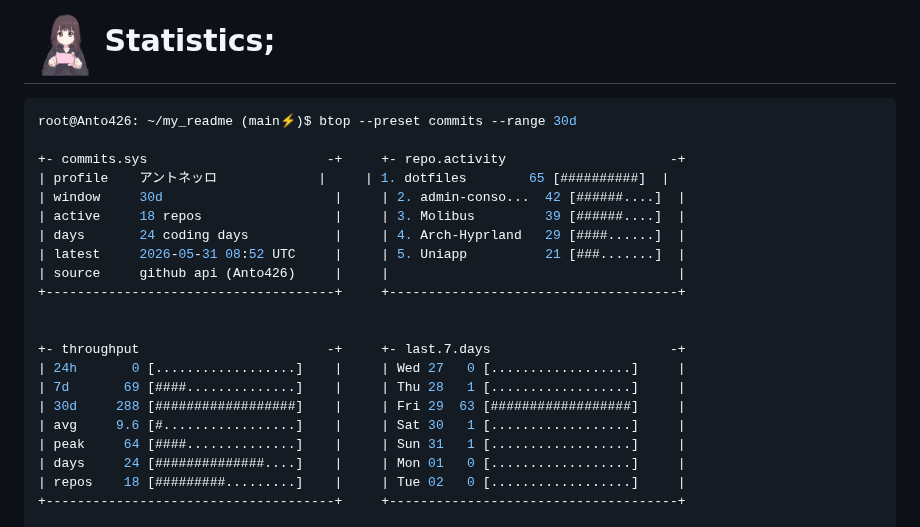
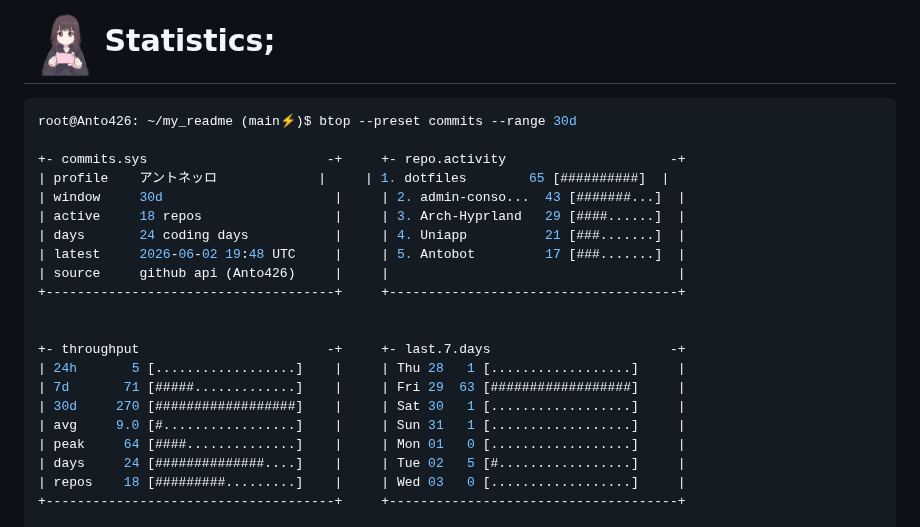
Before and after one commit to Anto426/Anto426, a Markdown page: README.md, the part around one of its changes. Drawn GitHub-style.

Commit message:
docs: update profile commit stats

```diff
--- a/README.md
+++ b/README.md
@@ -72,21 +72,21 @@ root@Anto426: ~/my_readme (main⚡)$ btop --preset commits --range 30d
 
 +- commits.sys                       -+     +- repo.activity                     -+
 | profile    アントネッロ             |     | 1. dotfiles        65 [##########]  |
-| window     30d                      |     | 2. admin-conso...  42 [######....]  |
-| active     18 repos                 |     | 3. Molibus         39 [######....]  |
-| days       24 coding days           |     | 4. Arch-Hyprland   29 [####......]  |
-| latest     2026-05-31 08:52 UTC     |     | 5. Uniapp          21 [###.......]  |
+| window     30d                      |     | 2. admin-conso...  43 [#######...]  |
+| active     18 repos                 |     | 3. Arch-Hyprland   29 [####......]  |
+| days       24 coding days           |     | 4. Uniapp          21 [###.......]  |
+| latest     2026-06-02 19:48 UTC     |     | 5. Antobot         17 [###.......]  |
 | source     github api (Anto426)     |     |                                     |
 +-------------------------------------+     +-------------------------------------+
 
 
 +- throughput                        -+     +- last.7.days                       -+
-| 24h       0 [..................]    |     | Wed 27   0 [..................]     |
-| 7d       69 [####..............]    |     | Thu 28   1 [..................]     |
-| 30d     288 [##################]    |     | Fri 29  63 [##################]     |
-| avg     9.6 [#.................]    |     | Sat 30   1 [..................]     |
-| peak     64 [####..............]    |     | Sun 31   1 [..................]     |
-| days     24 [##############....]    |     | Mon 01   0 [..................]     |
-| repos    18 [#########.........]    |     | Tue 02   0 [..................]     |
+| 24h       5 [..................]    |     | Thu 28   1 [..................]     |
+| 7d       71 [#####.............]    |     | Fri 29  63 [##################]     |
+| 30d     270 [##################]    |     | Sat 30   1 [..................]     |
+| avg     9.0 [#.................]    |     | Sun 31   1 [..................]     |
+| peak     64 [####..............]    |     | Mon 01   0 [..................]     |
+| days     24 [##############....]    |     | Tue 02   5 [#.................]     |
+| repos    18 [#########.........]    |     | Wed 03   0 [..................]     |
 +-------------------------------------+     +-------------------------------------+
 
```
Also changed, not shown: other parts of README.md (+1 -1 lines).
